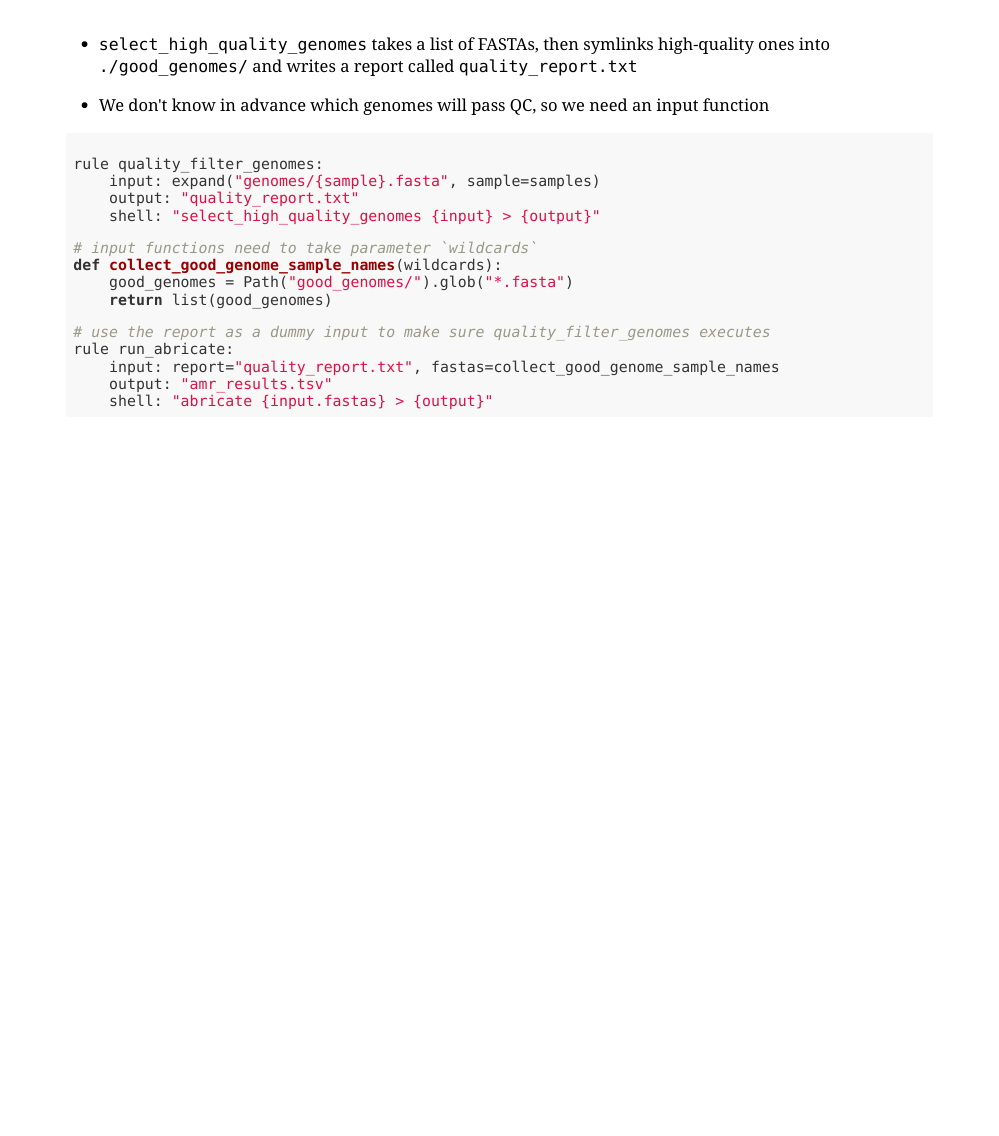
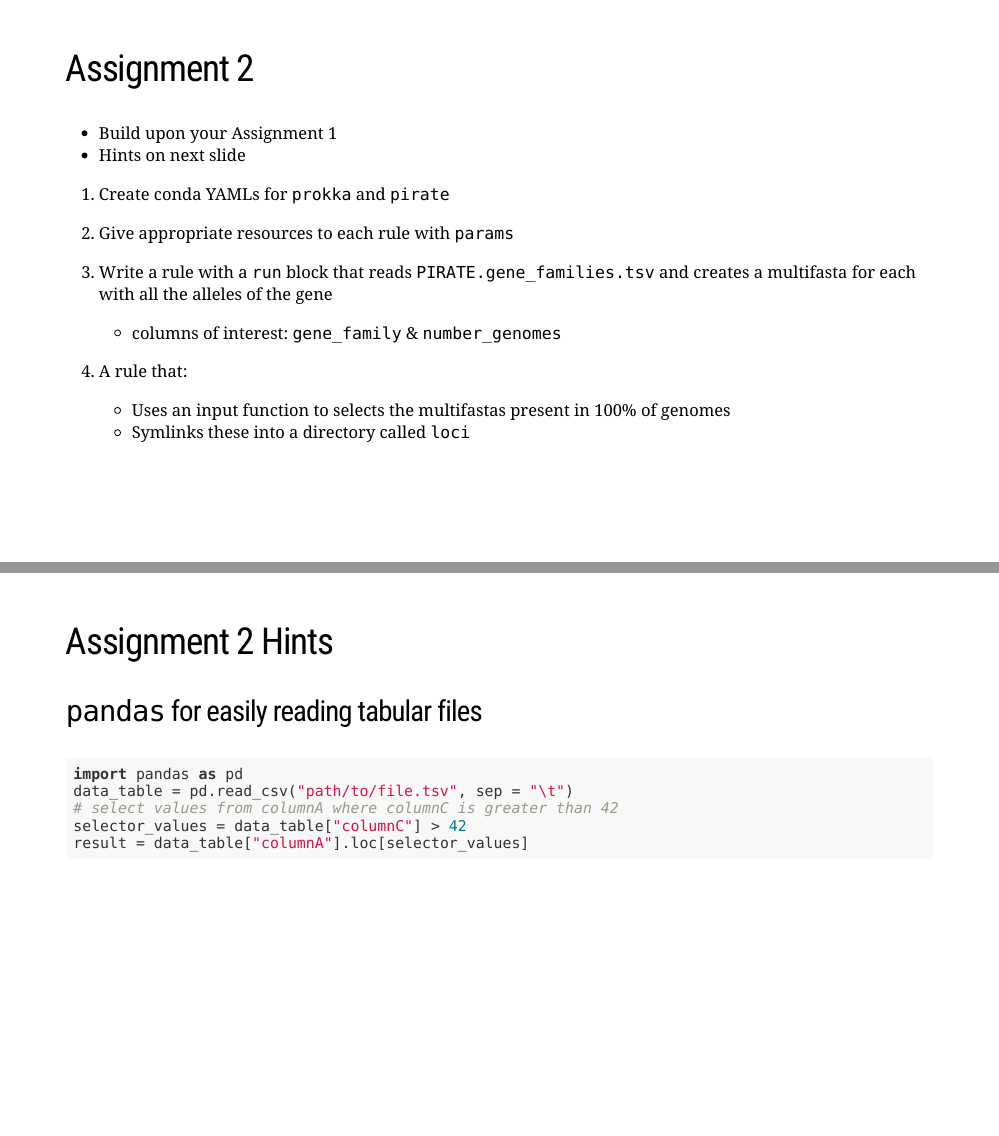
Before and after one commit to dorbarker/snakemake-intro, an R Markdown document (snakemake-intro.Rmd): page 39 of 39 before the commit and pages 40 and 41 of 41 after it, the two joined at a grey line. Rendered offline with R 4.5, knitr and Pandoc, with nearby package versions; the slides are laid out offline by our stand-in for remark.js, each with all of its steps uncovered, in fonts that may differ from those the slides ask for, and without slide numbers, shadows or browser add-ons; some code elsewhere in the file could not run offline; a font, style sheet, LaTeX package, included part or bibliography that could not be used is replaced or left out.

Commit message:
add assignment 2

````diff
--- a/snakemake-intro.Rmd
+++ b/snakemake-intro.Rmd
@@ -576,3 +576,32 @@ rule run_abricate:
     output: "amr_results.tsv"
     shell: "abricate {input.fastas} > {output}"
 ```
+---
+## Assignment 2
+
+- Build upon your Assignment 1
+- Hints on next slide
+
+1. Create conda YAMLs for `prokka` and `pirate`
+
+2. Give appropriate resources to each rule with `params`
+
+3. Write a rule with a `run` block that reads `PIRATE.gene_families.tsv` and creates a multifasta for each with all the alleles of the gene
+    - columns of interest: `gene_family` & `number_genomes`
+
+4. A rule that:
+    - Uses an input function to selects the multifastas present in 100% of genomes
+    - Symlinks these into a directory called `loci`
+
+---
+
+## Assignment 2 Hints
+
+### `pandas` for easily reading tabular files
+```python
+import pandas as pd
+data_table = pd.read_csv("path/to/file.tsv", sep = "\t")
+# select values from columnA where columnC is greater than 42
+selector_values = data_table["columnC"] > 42
+result = data_table["columnA"].loc[selector_values]
+```
````
